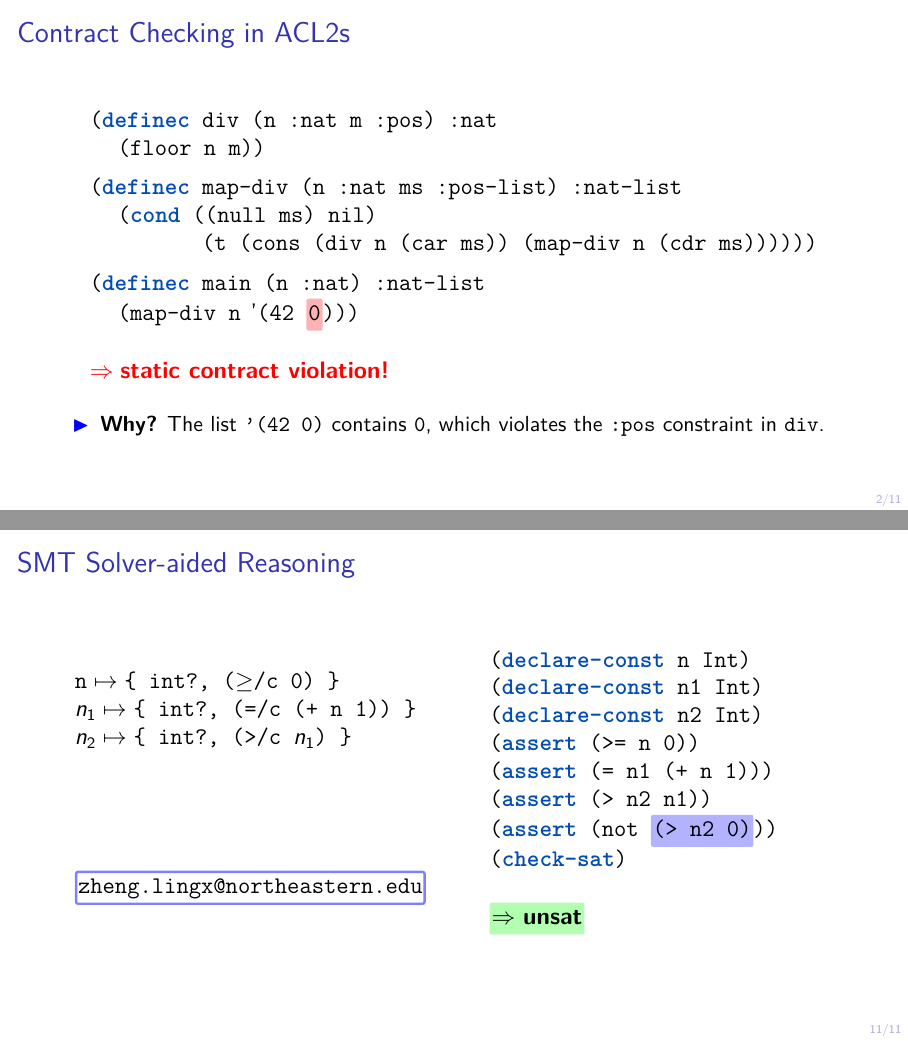
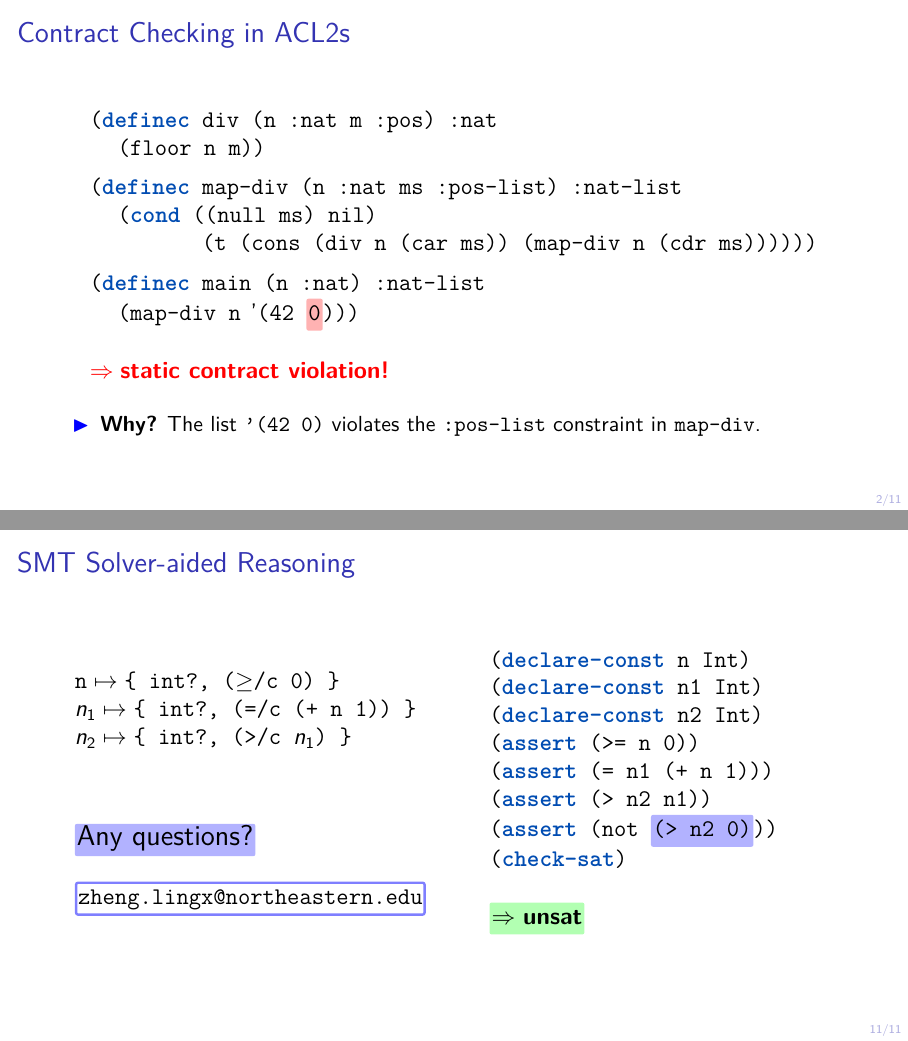
Before and after one commit to lzheng5/computer-aided-reasoning, LaTeX slides (talk/talk.tex, which reads talk/intro.tex, talk/scv.tex): pages 3 and 52 of 52, joined at a grey line. The pictures show the PDF file talk/talk.pdf that the author committed with the source.

Commit message:
minor fixes

```diff
--- a/talk/intro.tex
+++ b/talk/intro.tex
@@ -16,7 +16,7 @@
 \]
 
   \begin{itemize}
-    \invisible<-1>{\item \textbf{Why?} The list \texttt{'(42 0)} contains \texttt{0}, which violates the \texttt{:pos} constraint in \texttt{div}.}
+    \invisible<-1>{\item \textbf{Why?} The list \texttt{'(42 0)} violates the \texttt{:pos-list} constraint in \texttt{map-div}.}
   \end{itemize}
 
   \only<2>{}
--- a/talk/scv.tex
+++ b/talk/scv.tex
@@ -218,7 +218,9 @@
       \end{array}
       \]
 
-      \vspace{4em}
+      \vspace{2em}
+      \invisible<-3>{\altcolor{3-}{blue}{\Large Any questions?}}\\
+      \vspace{1em}
       \invisible<-3>{\href{mailto:zheng.lingx@northeastern.edu}{\altborder{1-}{blue}{\texttt{zheng.lingx@northeastern.edu}}}}
 
     \end{column}
```
Also changed, not shown: talk/talk.pdf, talk/scv.tex (4 more changed lines).
